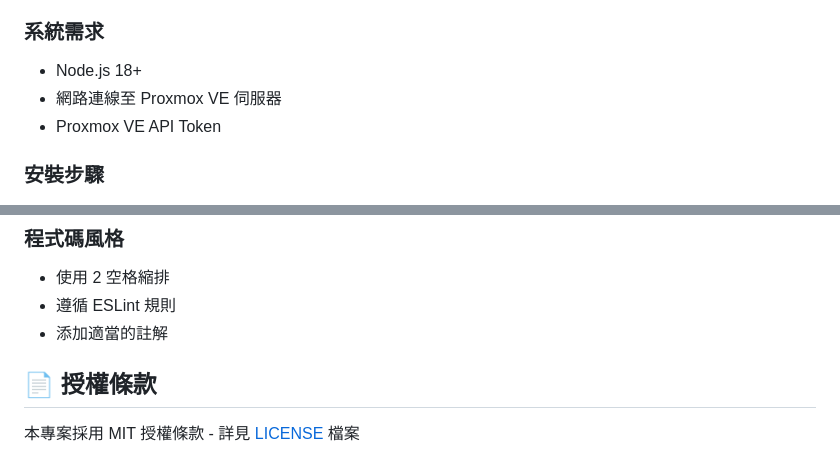
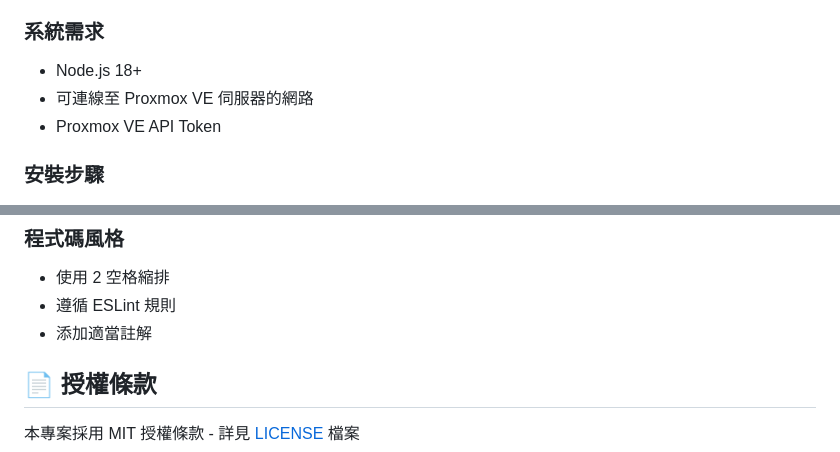
Before and after one commit to anomixer/proxmox-dashboard, a Markdown page: README.zh-TW.md, 2 parts joined by grey strips. Rendered like a GitHub page.

```diff
--- a/README.zh-TW.md
+++ b/README.zh-TW.md
@@ -75,7 +41,7 @@ MIT License
 
 ### 系統需求
 - Node.js 18+
-- 網路連線至 Proxmox VE 伺服器
+- 可連線至 Proxmox VE 伺服器的網路
 - Proxmox VE API Token
 
 ### 安裝步驟
@@ -227,7 +193,7 @@ proxmox-dashboard/
 ### 程式碼風格
 - 使用 2 空格縮排
 - 遵循 ESLint 規則
-- 添加適當的註解
+- 添加適當註解
 
 ## 📄 授權條款
 
```
Also changed, not shown: other parts of README.zh-TW.md (+21 -55 lines).
